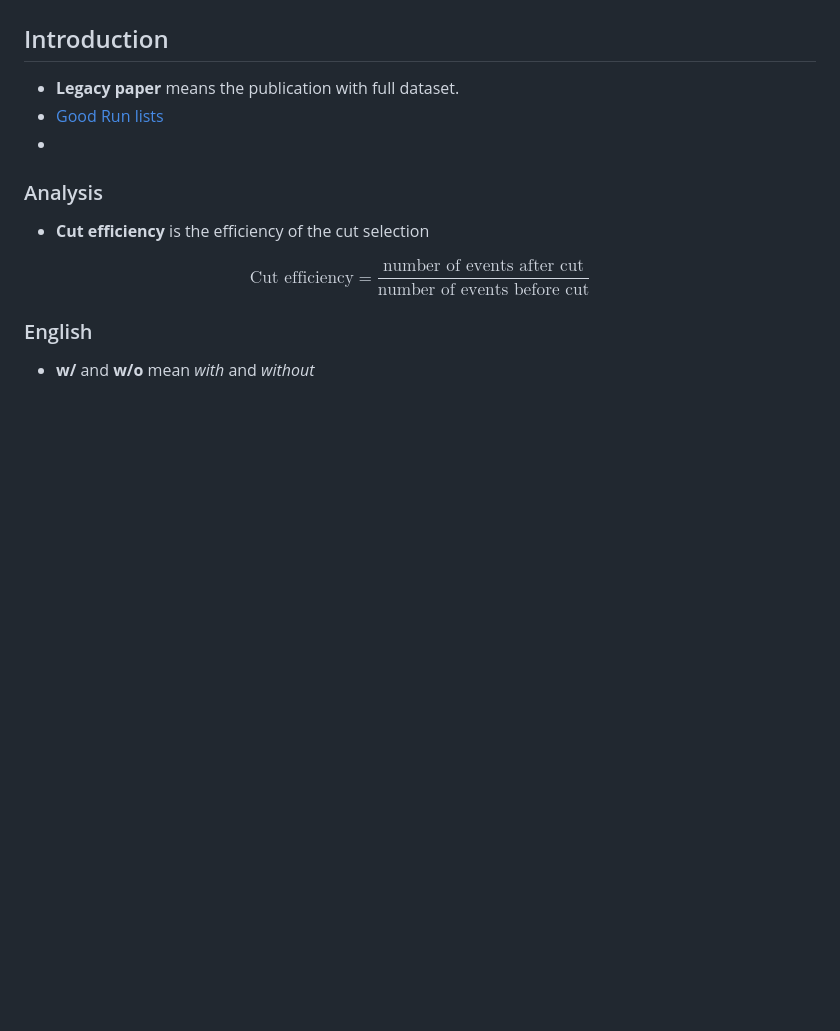
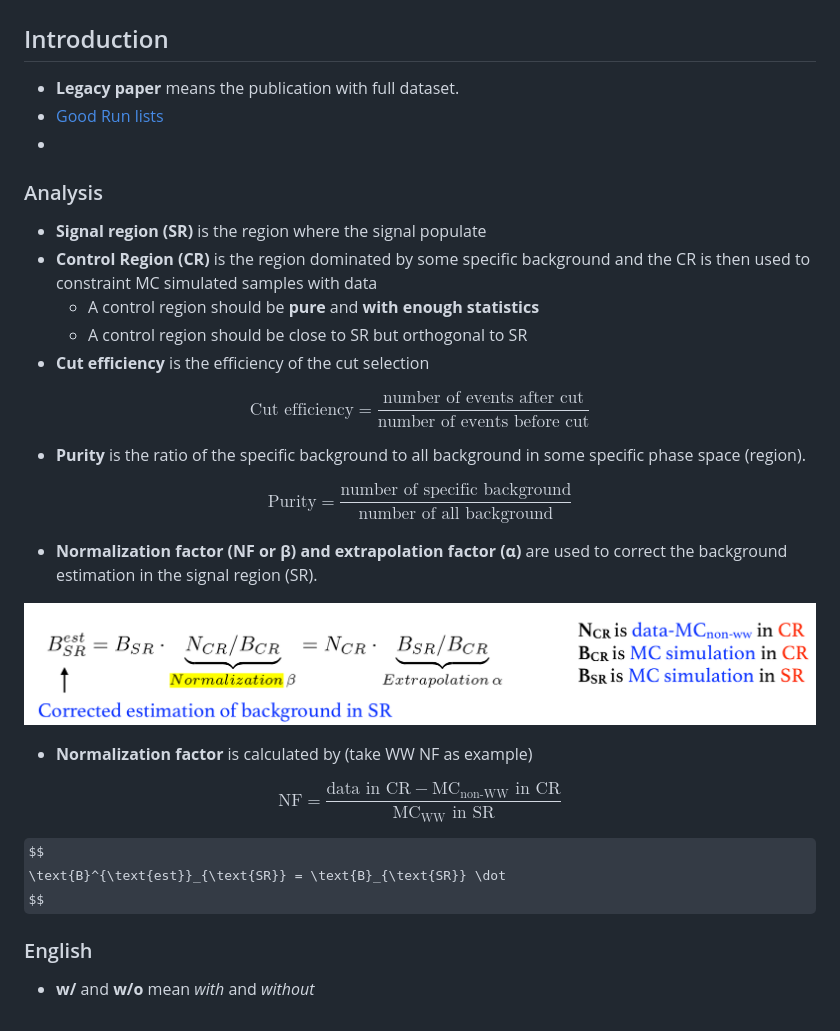
Before and after one commit to nthu-hep-expt/hep_tutorial, a Markdown page: physics_analysis/jargons.md, the part around the change. GitHub-like rendering; pictures changed too: .gitbook/assets/ying-mu-kuai-zhao-20190609-xia-wu-8.07.32.png (added); some formulas as TeX source; blank space fills up the shorter version.

Commit message:
GitBook: [master] one page and one asset modified

```diff
--- a/physics_analysis/jargons.md
+++ b/physics_analysis/jargons.md
@@ -7,12 +7,38 @@
 *
 ### Analysis
 
+* **Signal region \(SR\)** is the region where the signal populate
+* **Control Region \(CR\)** is the region dominated by some specific background and the CR is then used to constraint MC simulated samples with data
+  * A control region should be **pure** and **with enough statistics**
+  * A control region should be close to SR but orthogonal to SR
 * **Cut efficiency** is the efficiency of the cut selection
 
 $$
 \text{Cut efficiency} = \frac{\text{number of events after cut}}{\text{number of events before cut}}
 $$
 
+* **Purity** is the ratio of the specific background to all background in some specific phase space \(region\).
+
+$$
+\text{Purity} = \frac{\text{number of specific background}}{\text{number of all background}}
+$$
+
+* **Normalization factor \(NF or β\) and extrapolation factor \(α\)** are used to correct the background estimation in the signal region \(SR\).
+
+![](../.gitbook/assets/ying-mu-kuai-zhao-20190609-xia-wu-8.07.32.png)
+
+* **Normalization factor** is calculated by \(take WW NF as example\)
+
+$$
+\text{NF} = \frac{\text{data in CR}-\text{MC}_\text{non-WW}\text{ in CR}}{\text{MC}_\text{WW}\text{ in SR}}
+$$
+
+
+
+$$
+\text{B}^{\text{est}}_{\text{SR}} = \text{B}_{\text{SR}} \dot
+$$
+
 ### English
 
 * **w/** and **w/o** mean _with_ and _without_
```
